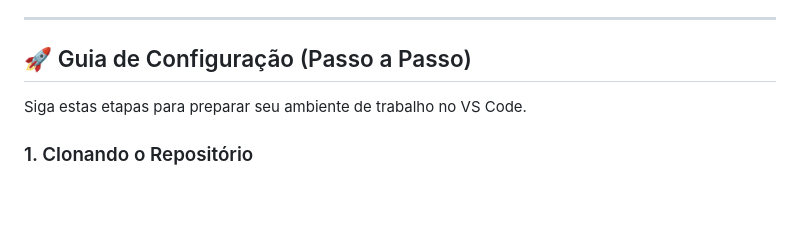
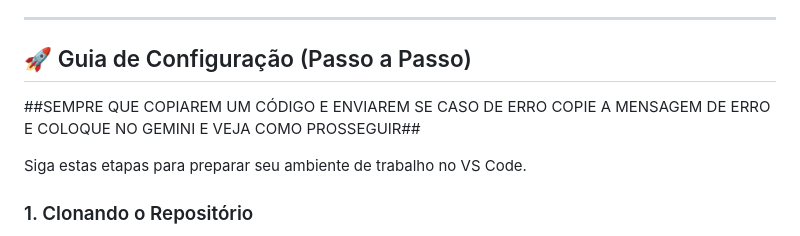
Before and after one commit to BrunoRealTavares/Edge-Vision, a Markdown page: README.md, the part around the change. Drawn GitHub-style; blank space fills up the shorter version.

Commit message:
Update README with error handling instructions
Added instructions for error handling in the setup guide.

```diff
--- a/README.md
+++ b/README.md
@@ -16,6 +16,7 @@ Nesta etapa, todos os membros atuam no desenvolvimento técnico e na gestão do
 ---
 
 ## 🚀 Guia de Configuração (Passo a Passo)
+##SEMPRE QUE COPIAREM UM CÓDIGO E ENVIAREM SE CASO DE ERRO COPIE A MENSAGEM DE ERRO E COLOQUE NO GEMINI E VEJA COMO PROSSEGUIR##
 
 Siga estas etapas para preparar seu ambiente de trabalho no VS Code.
 
```
